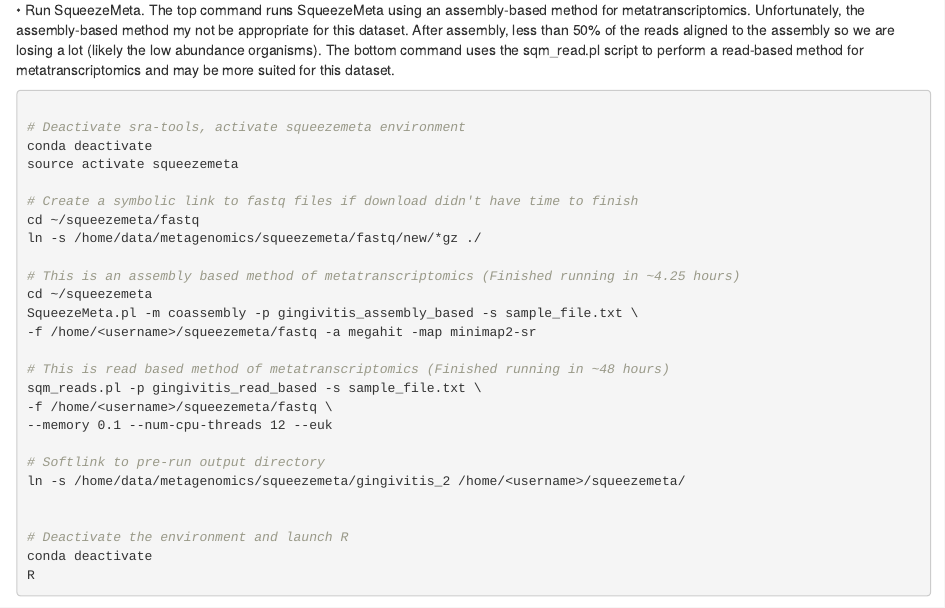
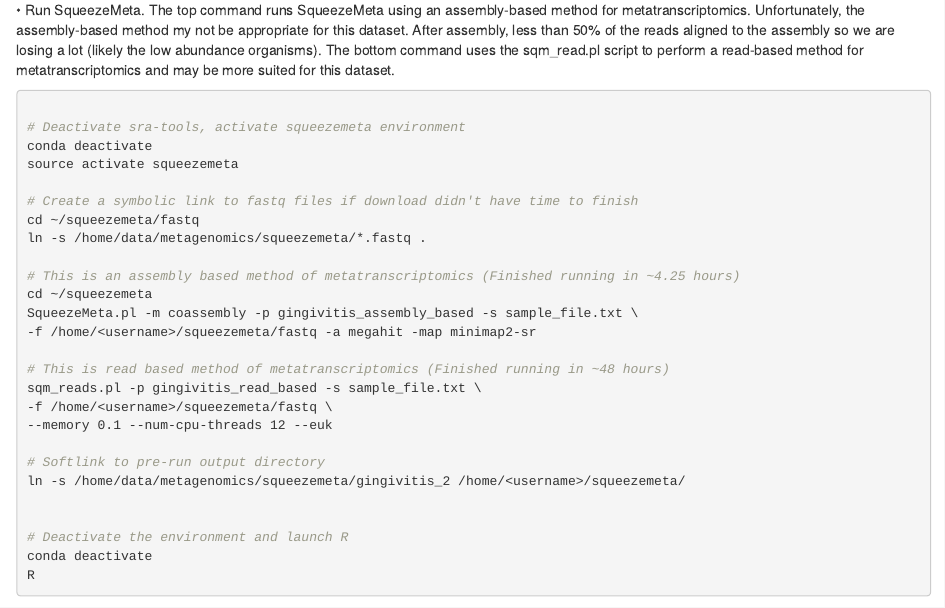
Before and after one commit to ncgr/Metagenomics-Bookdown, an R Markdown document (11-SqueezeMeta.Rmd): the page in a window 1100 px wide, from 1880 px down. Rendered offline with R 4.5, knitr and Pandoc, with nearby package versions; drawn as R Markdown's standard HTML page in place of the format the file asks for.

Commit message:
updated path to files

```diff
--- a/11-SqueezeMeta.Rmd
+++ b/11-SqueezeMeta.Rmd
@@ -104,7 +104,7 @@
 
 # Create a symbolic link to fastq files if download didn't have time to finish
 cd ~/squeezemeta/fastq
-ln -s /home/data/metagenomics/squeezemeta/fastq/new/*gz ./
+ln -s /home/data/metagenomics/squeezemeta/*.fastq .
 
 # This is an assembly based method of metatranscriptomics (Finished running in ~4.25 hours)
 cd ~/squeezemeta
```
